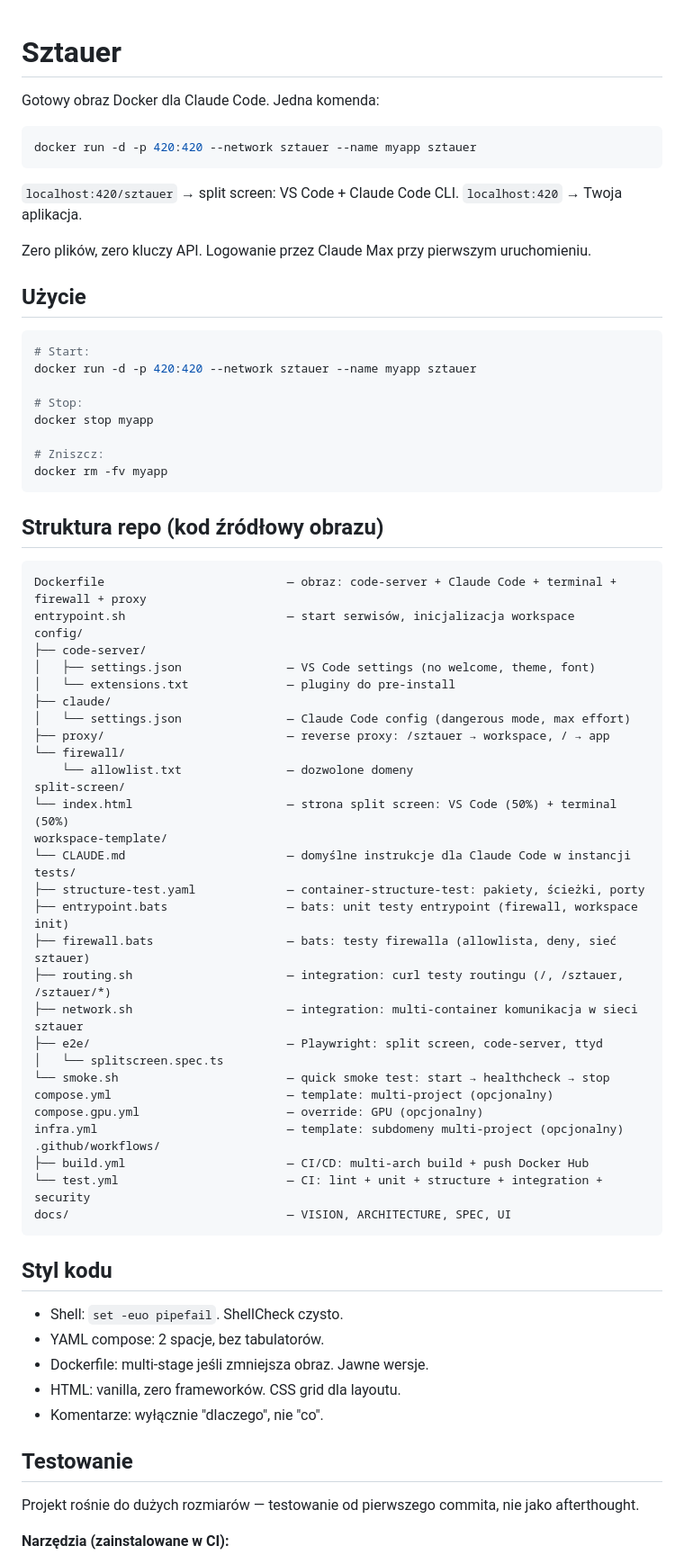
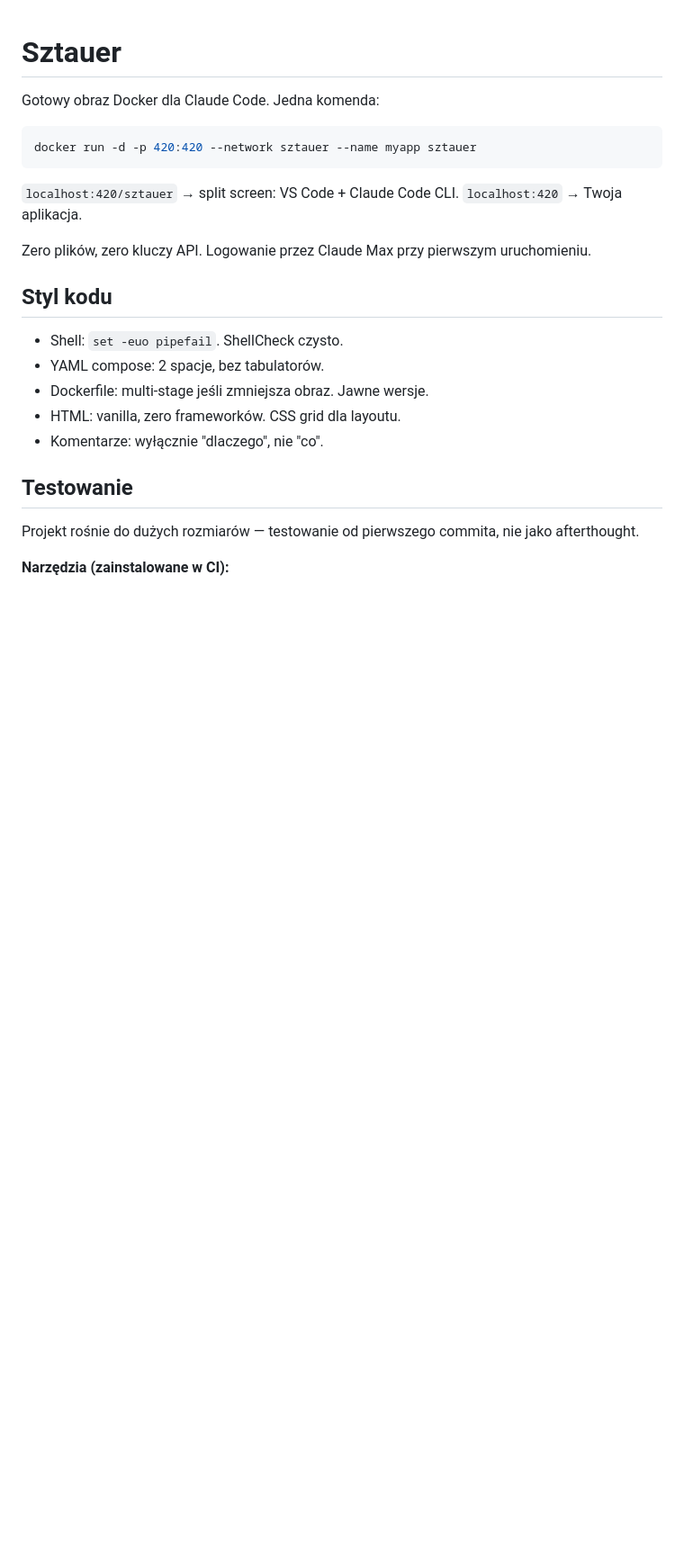
Before and after one commit to tomasz-placeholder/sztauer, a Markdown page: CLAUDE.md, the part around the change. Shown at 90% size. GitHub-like rendering; blank space fills up the shorter version.

Commit message:
CLAUDE.md: -49 linii wg rekomendacji Anthropic
Usunięto listing struktury plików (Claude czyta filesystem sam)
i zduplikowane komendy docker run. 142 → 92 linii.

Ref: code.claude.com/docs/en/memory ("Exclude: File-by-file
descriptions of the codebase", "Anything Claude can figure out
by reading code")

Co-Authored-By: Claude Opus 4.6 (1M context) <noreply@anthropic.com>

````diff
--- a/CLAUDE.md
+++ b/CLAUDE.md
@@ -9,55 +9,6 @@ docker run -d -p 420:420 --network sztauer --name myapp sztauer
 `localhost:420/sztauer` → split screen: VS Code + Claude Code CLI. `localhost:420` → Twoja aplikacja.
 
 Zero plików, zero kluczy API. Logowanie przez Claude Max przy pierwszym uruchomieniu.
-
-## Użycie
-
-```bash
-# Start:
-docker run -d -p 420:420 --network sztauer --name myapp sztauer
-
-# Stop:
-docker stop myapp
-
-# Zniszcz:
-docker rm -fv myapp
-```
-
-## Struktura repo (kod źródłowy obrazu)
-
-```
-Dockerfile                          — obraz: code-server + Claude Code + terminal + firewall + proxy
-entrypoint.sh                       — start serwisów, inicjalizacja workspace
-config/
-├── code-server/
-│   ├── settings.json               — VS Code settings (no welcome, theme, font)
-│   └── extensions.txt              — pluginy do pre-install
-├── claude/
-│   └── settings.json               — Claude Code config (dangerous mode, max effort)
-├── proxy/                          — reverse proxy: /sztauer → workspace, / → app
-└── firewall/
-    └── allowlist.txt               — dozwolone domeny
-split-screen/
-└── index.html                      — strona split screen: VS Code (50%) + terminal (50%)
-workspace-template/
-└── CLAUDE.md                       — domyślne instrukcje dla Claude Code w instancji
-tests/
-├── structure-test.yaml             — container-structure-test: pakiety, ścieżki, porty
-├── entrypoint.bats                 — bats: unit testy entrypoint (firewall, workspace init)
-├── firewall.bats                   — bats: testy firewalla (allowlista, deny, sieć sztauer)
-├── routing.sh                      — integration: curl testy routingu (/, /sztauer, /sztauer/*)
-├── network.sh                      — integration: multi-container komunikacja w sieci sztauer
-├── e2e/                            — Playwright: split screen, code-server, ttyd
-│   └── splitscreen.spec.ts
-└── smoke.sh                        — quick smoke test: start → healthcheck → stop
-compose.yml                         — template: multi-project (opcjonalny)
-compose.gpu.yml                     — override: GPU (opcjonalny)
-infra.yml                           — template: subdomeny multi-project (opcjonalny)
-.github/workflows/
-├── build.yml                       — CI/CD: multi-arch build + push Docker Hub
-└── test.yml                        — CI: lint + unit + structure + integration + security
-docs/                               — VISION, ARCHITECTURE, SPEC, UI
-```
 
 ## Styl kodu
 
````
